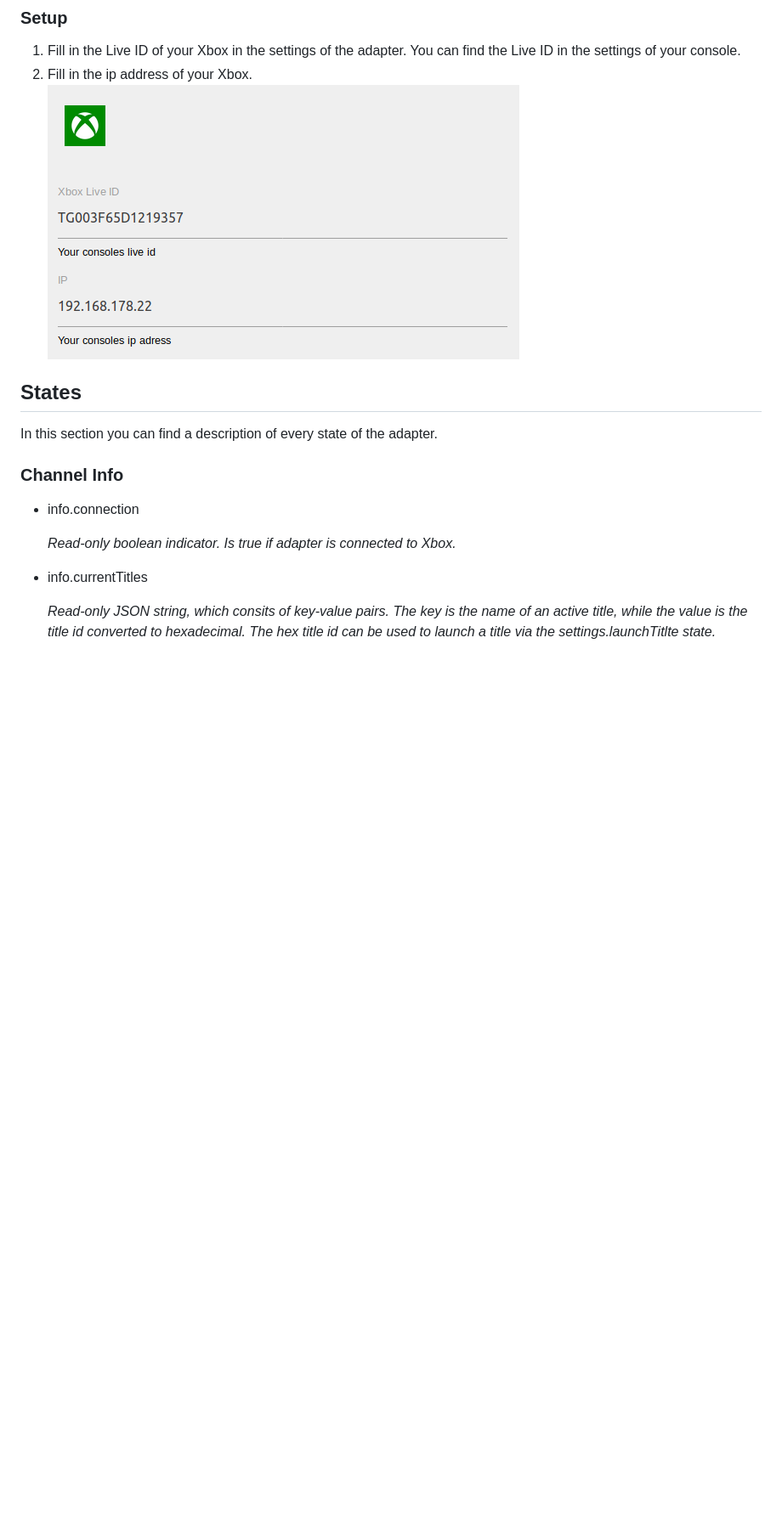
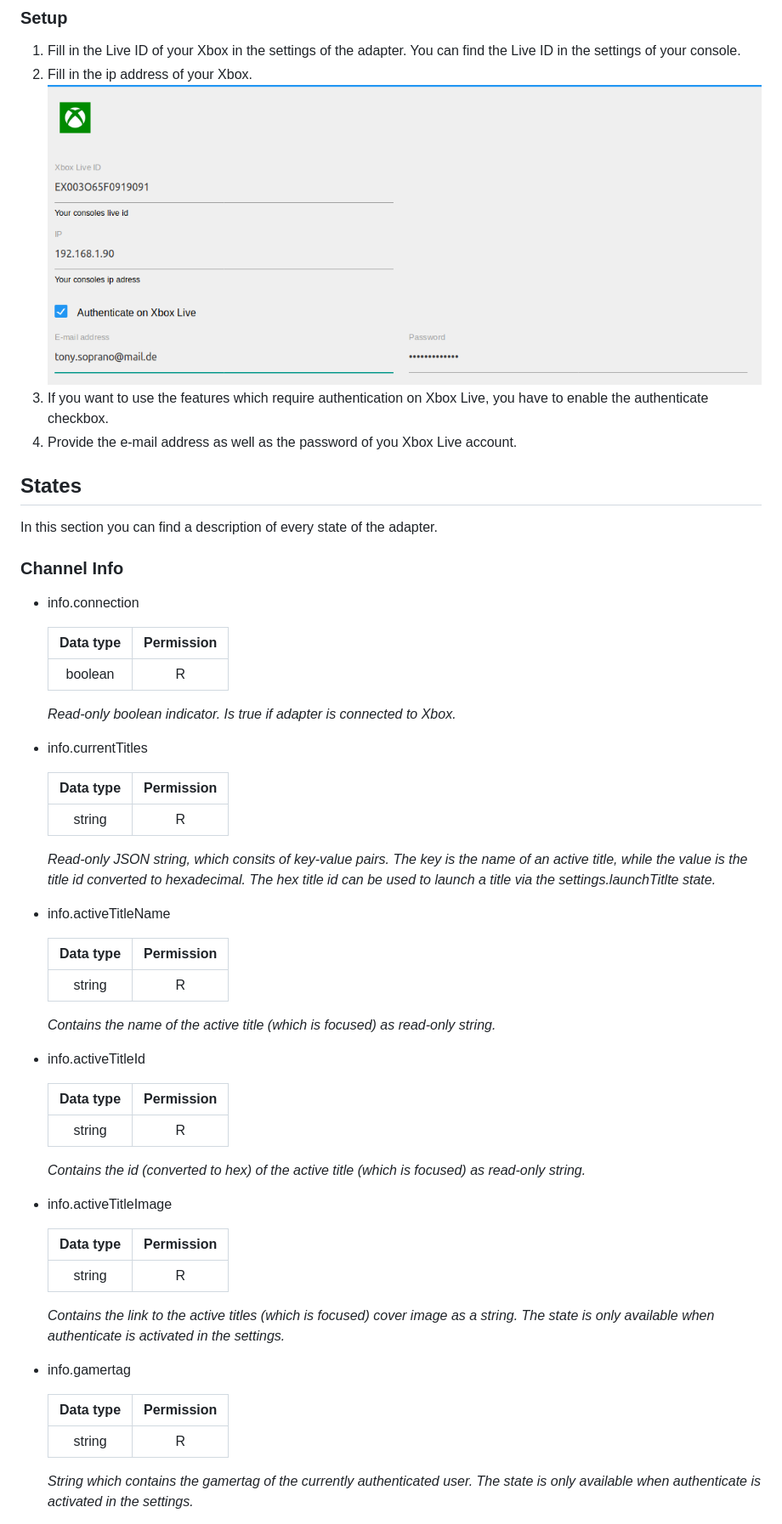
Before and after one commit to foxriver76/ioBroker.xbox, a Markdown page: README.md, the part around the change printed below. Shown: that part at 85% size. Drawn GitHub-style; pictures changed too: doc/adapter-configuration.png; blank space fills up the shorter version.

Commit message:
added documentation for new states
-states description
-permissions of existent states added
-update config docu

```diff
--- a/README.md
+++ b/README.md
@@ -51,6 +51,9 @@ npm i iobroker.xbox --unsafe-perm
 1. Fill in the Live ID of your Xbox in the settings of the adapter. You can find the Live ID in the settings of your console.
 2. Fill in the ip address of your Xbox. <br/>
 ![Adapter Configuration](/doc/adapter-configuration.png)
+3. If you want to use the features which require authentication on Xbox Live,
+you have to enable the authenticate checkbox.
+4. Provide the e-mail address as well as the password of you Xbox Live account.
 
 ## States
 In this section you can find a description of every state of the adapter.
@@ -59,11 +62,53 @@ In this section you can find a description of every state of the adapter.
 
 * info.connection
 
+    |Data type|Permission|
+    |:---:|:---:|
+    |boolean|R|
+
    *Read-only boolean indicator. Is true if adapter is connected to Xbox.*
 
 * info.currentTitles
+
+    |Data type|Permission|
+    |:---:|:---:|
+    |string|R|
 
    *Read-only JSON string, which consits of key-value pairs. The key is the name of an active title,
    while the value is the title id converted to hexadecimal. The hex title id can be used to launch a
    title via the settings.launchTitlte state.*
 
+* info.activeTitleName
+
+    |Data type|Permission|
+    |:---:|:---:|
+    |string|R|
+
+    *Contains the name of the active title (which is focused) as read-only string.*
+
+* info.activeTitleId
+
+    |Data type|Permission|
+    |:---:|:---:|
+    |string|R|
+
+    *Contains the id (converted to hex) of the active title (which is focused) as read-only string.*
+
+* info.activeTitleImage
+
+    |Data type|Permission|
+    |:---:|:---:|
+    |string|R|
+
+    *Contains the link to the active titles (which is focused) cover image as a string.
+    The state is only available when authenticate is activated in the settings.*
+
+* info.gamertag
+
+    |Data type|Permission|
+    |:---:|:---:|
+    |string|R|
+
+    *String which contains the gamertag of the currently authenticated user.
+    The state is only available when authenticate is activated in the settings.*
+
```
Also changed, not shown: other parts of README.md (+28 -0 lines).
